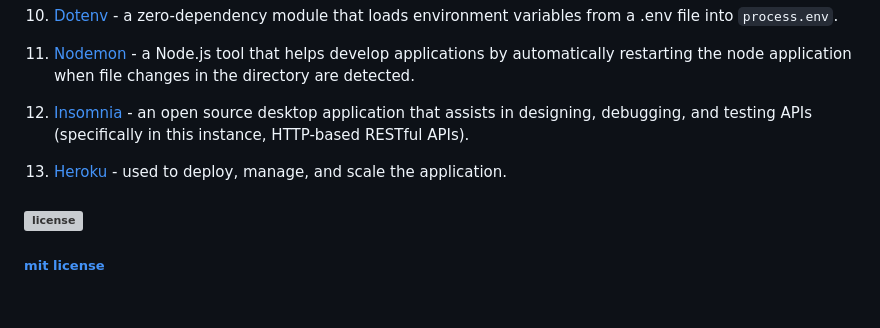
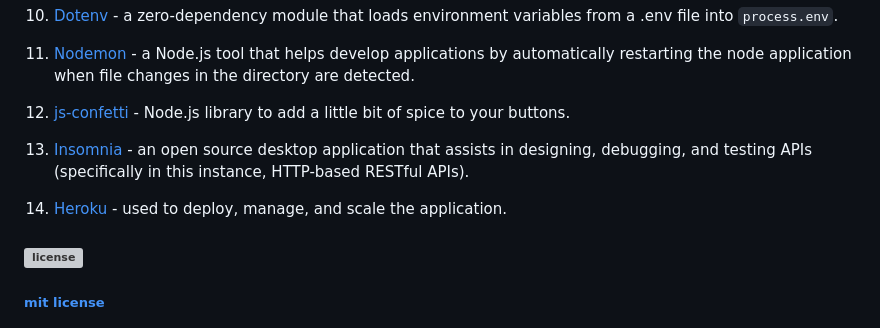
Before and after one commit to SeeYouThursday/Choose-Your-Own-Adventure, a Markdown page: README.md, the part around the change. Rendered like a GitHub page; blank space fills up the shorter version; grey boxes are pictures that could not be loaded.

```diff
--- a/README.md
+++ b/README.md
@@ -230,9 +230,11 @@ Here's a list of technologies used:
 
 11. [Nodemon](https://www.npmjs.com/package/nodemon) - a Node.js tool that helps develop applications by automatically restarting the node application when file changes in the directory are detected.
 
-12. [Insomnia](https://insomnia.rest/) - an open source desktop application that assists in designing, debugging, and testing APIs (specifically in this instance, HTTP-based RESTful APIs).
+12. [js-confetti](https://www.npmjs.com/package/js-confetti) - Node.js library to add a little bit of spice to your buttons.
 
-13. [Heroku](https://heroku.com) - used to deploy, manage, and scale the application.
+13. [Insomnia](https://insomnia.rest/) - an open source desktop application that assists in designing, debugging, and testing APIs (specifically in this instance, HTTP-based RESTful APIs).
+
+14. [Heroku](https://heroku.com) - used to deploy, manage, and scale the application.
 
 ### ![license](./luck/branding/5.png)
 
```
